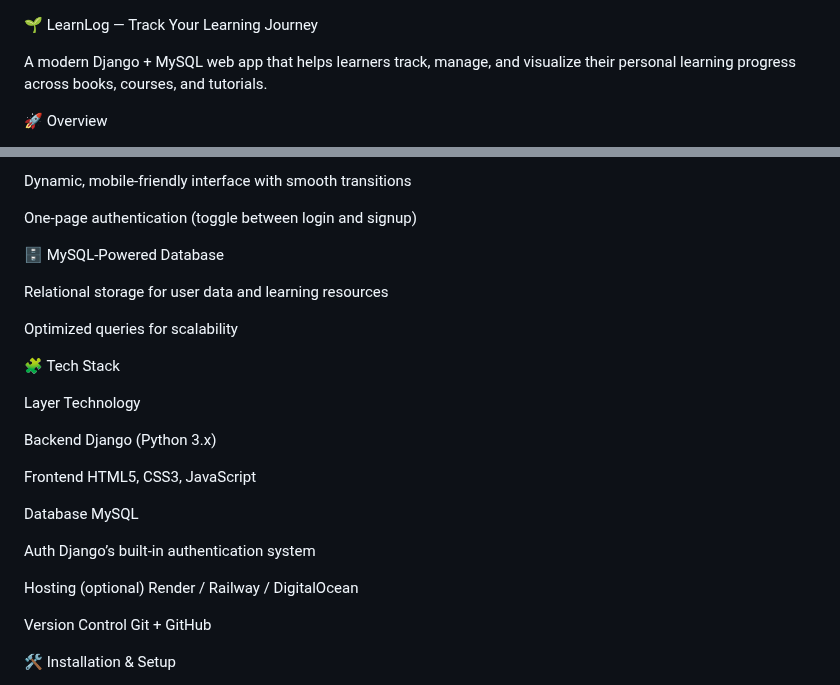
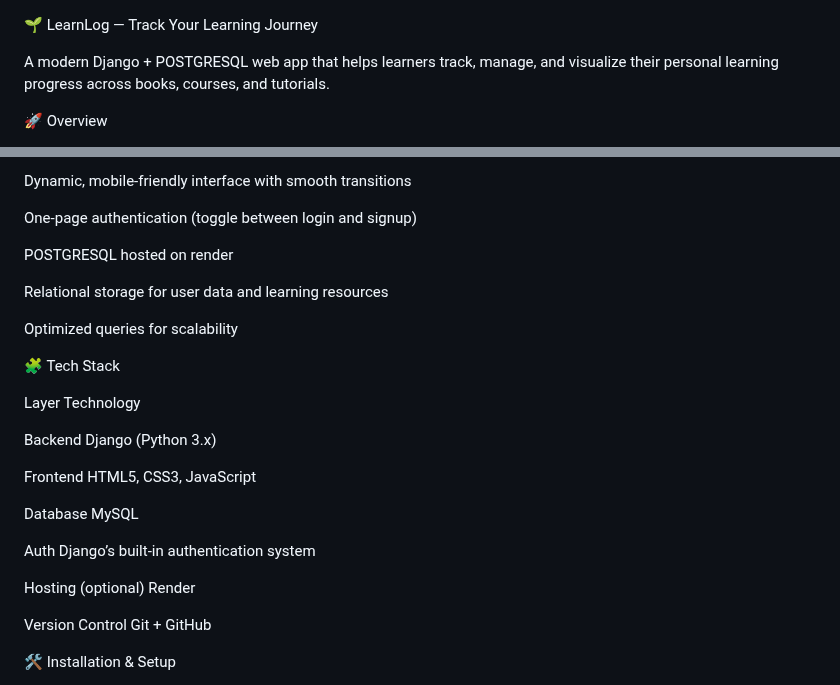
Before and after one commit to fadeelzy/Learnlog-Learning-Tracker-App, a Markdown page: README.md, 2 parts joined by grey strips. GitHub-like rendering.

```diff
--- a/README.md
+++ b/README.md
@@ -1,6 +1,6 @@
 🌱 LearnLog — Track Your Learning Journey
 
-A modern Django + MySQL web app that helps learners track, manage, and visualize their personal learning progress across books, courses, and tutorials.
+A modern Django + POSTGRESQL web app that helps learners track, manage, and visualize their personal learning progress across books, courses, and tutorials.
 
 
 
@@ -44,8 +44,7 @@ Dynamic, mobile-friendly interface with smooth transitions
 
 One-page authentication (toggle between login and signup)
 
-
-🗄️ MySQL-Powered Database
+POSTGRESQL hosted on render
 
 
 Relational storage for user data and learning resources
@@ -65,7 +64,7 @@ Database	MySQL
 
 Auth	Django’s built-in authentication system
 
-Hosting (optional)	Render / Railway / DigitalOcean
+Hosting (optional)	Render
 
 Version Control	Git + GitHub
 
```
